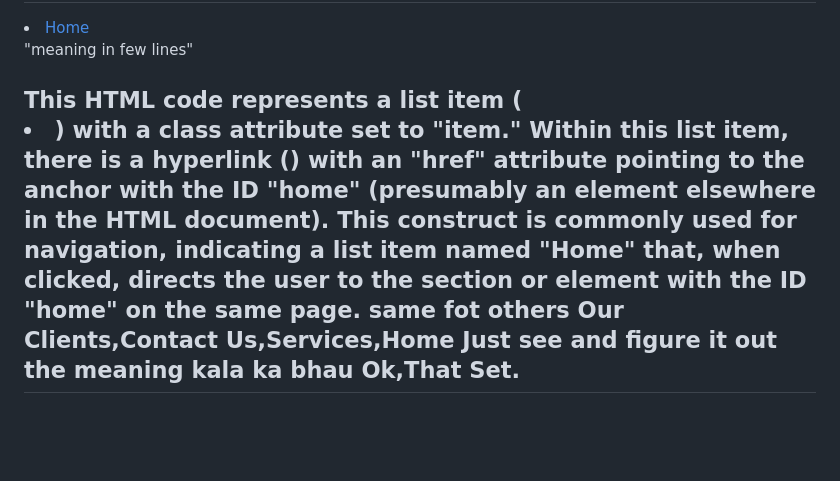
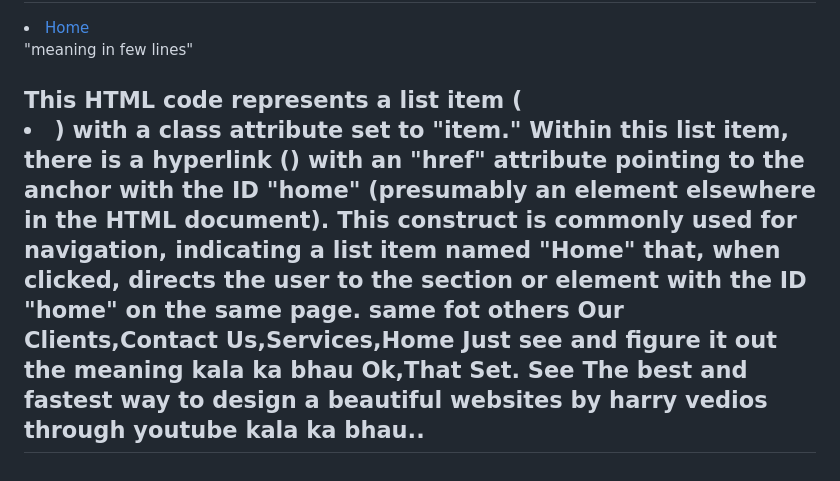
Before and after one commit to YashGhongade12/OnlineMeal-Simple-Website, a Markdown page: Notes.md, the part around the change. Rendered like a GitHub page; blank space fills up the shorter version.

```diff
--- a/Notes.md
+++ b/Notes.md
@@ -178,5 +178,5 @@ So,Finally we have completed a responsive websites with sticky navbar kala ka bh
 --------------------------------------------------------------------------------------------------------------------------------------
 <li class="item"><a href="#home">Home</a></li> "meaning in few lines"
 
-This HTML code represents a list item (<li>) with a class attribute set to "item." Within this list item, there is a hyperlink (<a>) with an "href" attribute pointing to the anchor with the ID "home" (presumably an element elsewhere in the HTML document). This construct is commonly used for navigation, indicating a list item named "Home" that, when clicked, directs the user to the section or element with the ID "home" on the same page. same fot others Our Clients,Contact Us,Services,Home Just see and figure it out the meaning kala ka bhau Ok,That Set.
+This HTML code represents a list item (<li>) with a class attribute set to "item." Within this list item, there is a hyperlink (<a>) with an "href" attribute pointing to the anchor with the ID "home" (presumably an element elsewhere in the HTML document). This construct is commonly used for navigation, indicating a list item named "Home" that, when clicked, directs the user to the section or element with the ID "home" on the same page. same fot others Our Clients,Contact Us,Services,Home Just see and figure it out the meaning kala ka bhau Ok,That Set. See The best and fastest way to design a beautiful websites by harry vedios through youtube kala ka bhau..
 --------------------------------------------------------------------------------------------------------------------------------------
```
